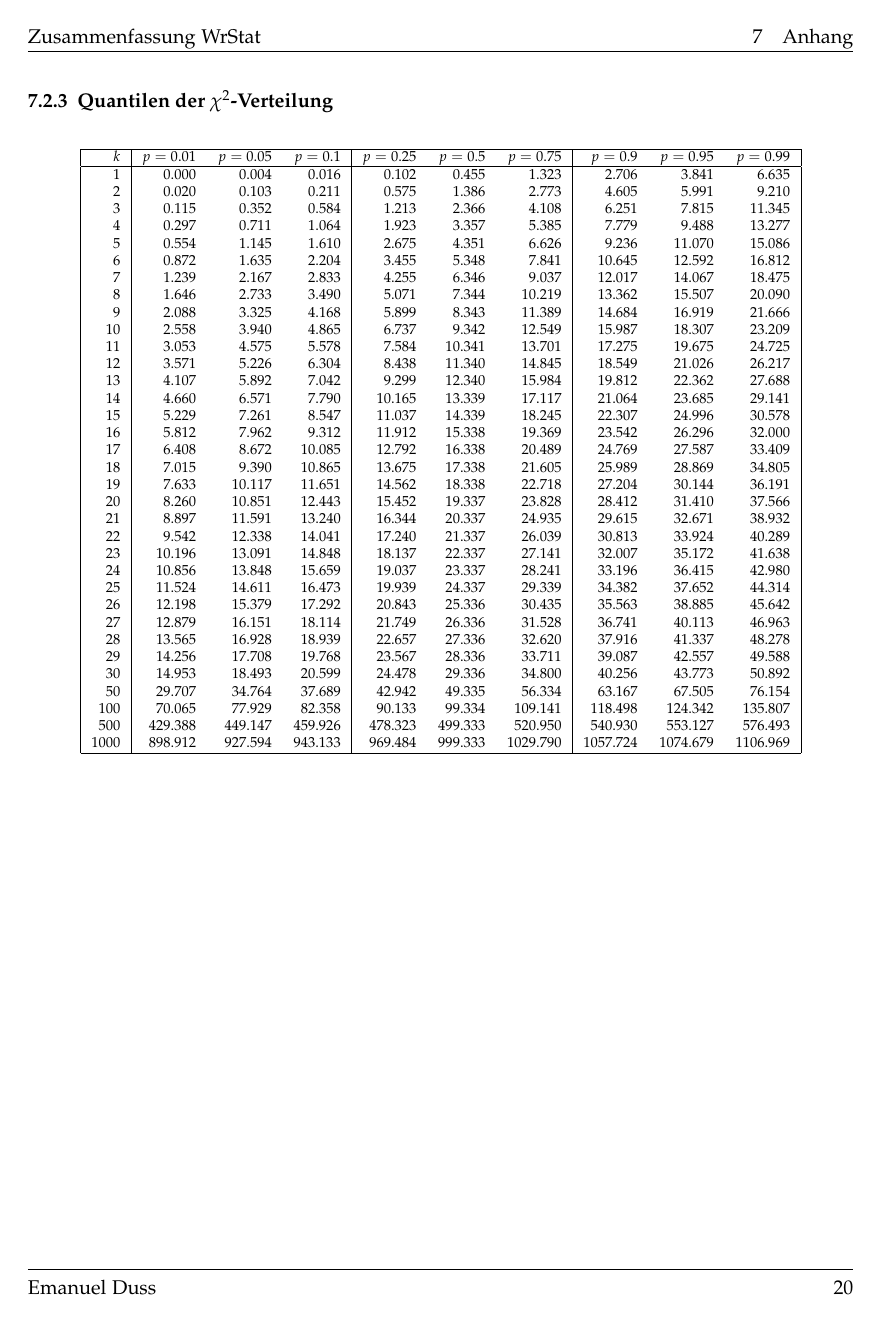
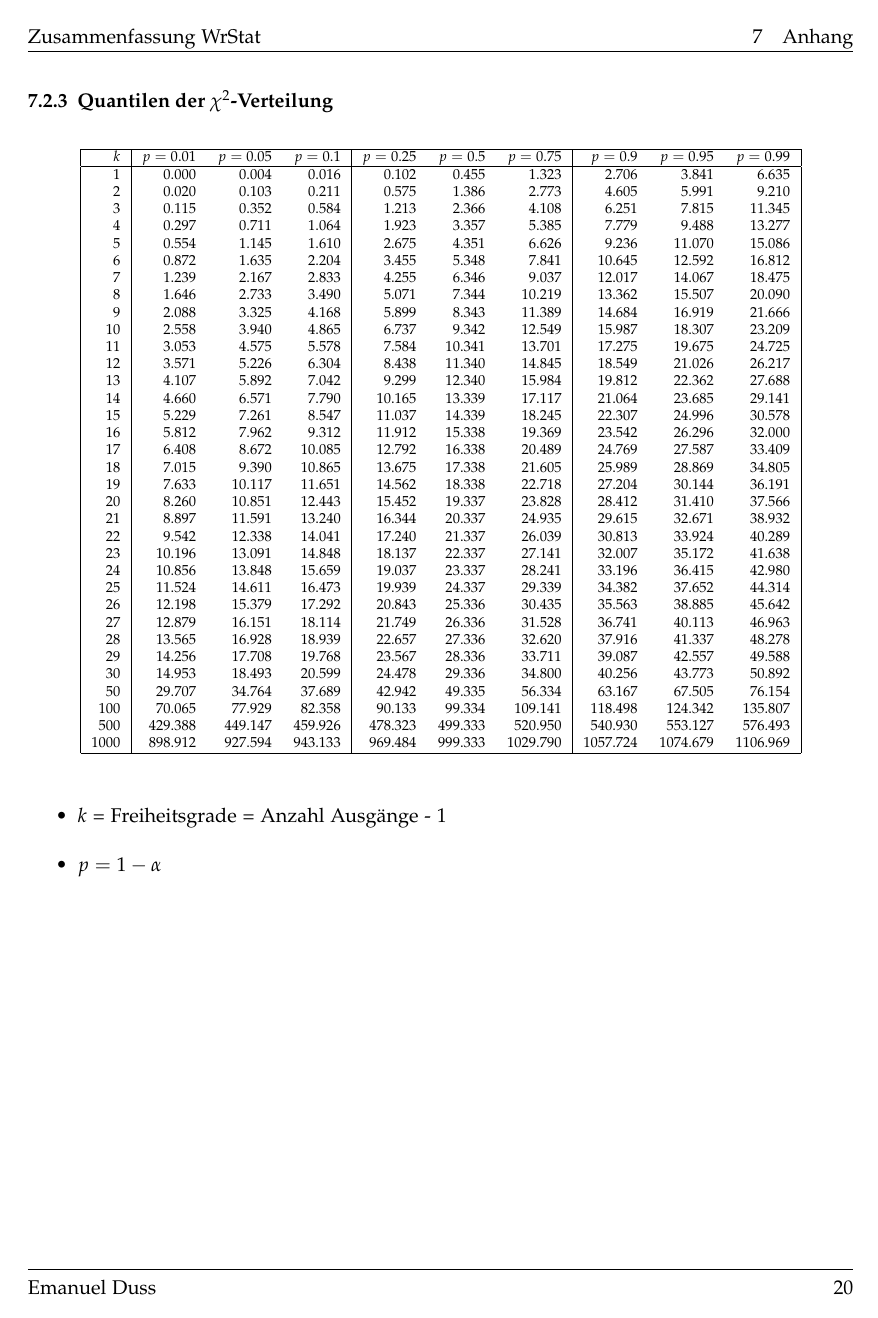
Before and after one commit to emanuelduss/HSR_WrStat_Zusammenfassung, a LaTeX document (WrStat.tex, which reads tabellen.tex): page 23 of 25. Compiled offline with pdfLaTeX; a LaTeX package or settings file that is missing is left out.

Commit message:
k und p erläutert

```diff
--- a/tabellen.tex
+++ b/tabellen.tex
@@ -113,6 +113,11 @@ $x$&+0.00&+0.01&+0.02&+0.03&+0.04&+0.05&+0.06&+0.07&+0.08&+0.09\\
 \end{center}
 \end{figure}
 
+\begin{itemize}
+  \item $k$ = Freiheitsgrade = Anzahl Ausgänge - 1
+  \item $p = 1 - \alpha$
+\end{itemize}
+
 \pagebreak
 \subsubsection{Quantilen für den Kolmogorov-Smirnov-Test}
 \begin{figure}[h!]
```
